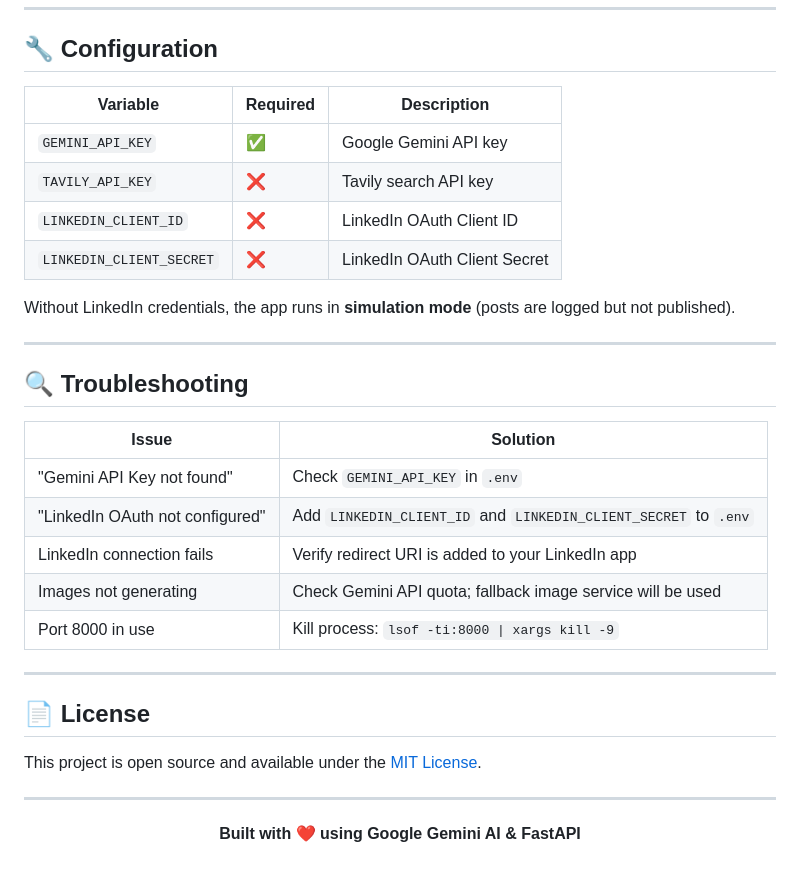
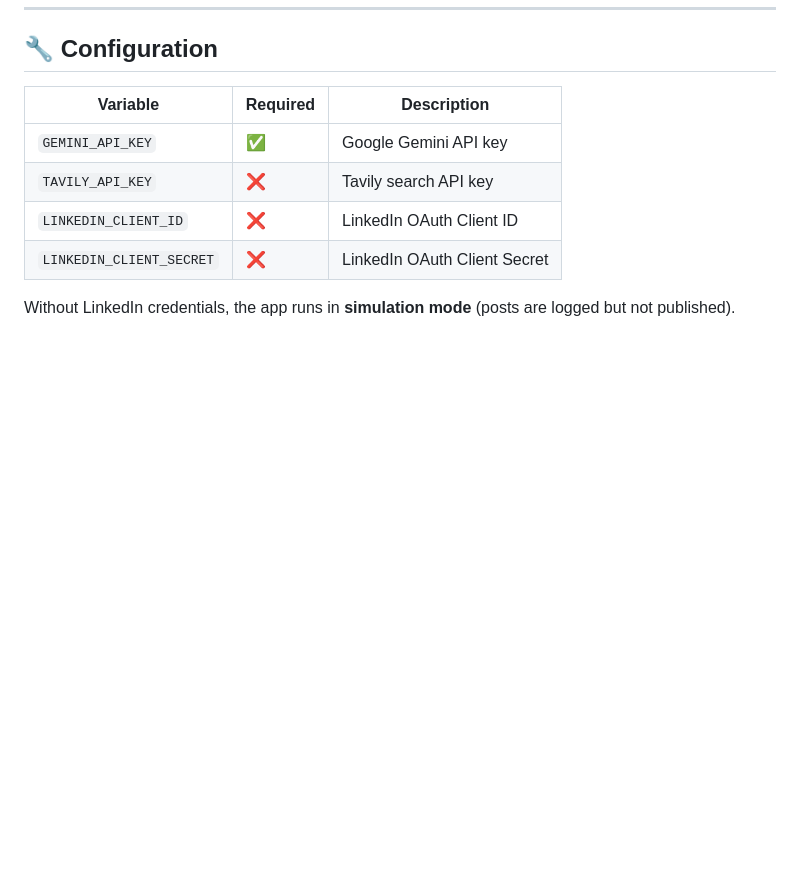
Before and after one commit to Jaymeen-Jethva/LinkedIn-AIAutoPost, a Markdown page: readme.md, the part around the change. GitHub-like rendering; blank space fills up the shorter version.

Commit message:
Remove troubleshooting and license sections
Removed troubleshooting and license sections from the README.

```diff
--- a/readme.md
+++ b/readme.md
@@ -123,27 +123,3 @@ linkedin-ai-autopost/
 | `LINKEDIN_CLIENT_SECRET` | ❌ | LinkedIn OAuth Client Secret |
 
 Without LinkedIn credentials, the app runs in **simulation mode** (posts are logged but not published).
-
----
-
-## 🔍 Troubleshooting
-
-| Issue | Solution |
-|-------|----------|
-| "Gemini API Key not found" | Check `GEMINI_API_KEY` in `.env` |
-| "LinkedIn OAuth not configured" | Add `LINKEDIN_CLIENT_ID` and `LINKEDIN_CLIENT_SECRET` to `.env` |
-| LinkedIn connection fails | Verify redirect URI is added to your LinkedIn app |
-| Images not generating | Check Gemini API quota; fallback image service will be used |
-| Port 8000 in use | Kill process: `lsof -ti:8000 \| xargs kill -9` |
-
----
-
-## 📄 License
-
-This project is open source and available under the [MIT License](LICENSE).
-
----
-
-<div align="center">
-  <p><strong>Built with ❤️ using Google Gemini AI & FastAPI</strong></p>
-</div>
```
